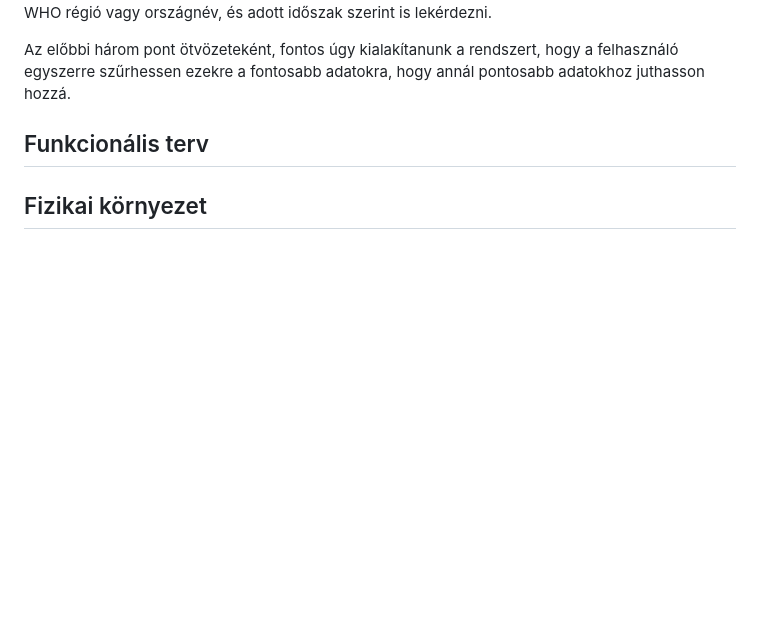
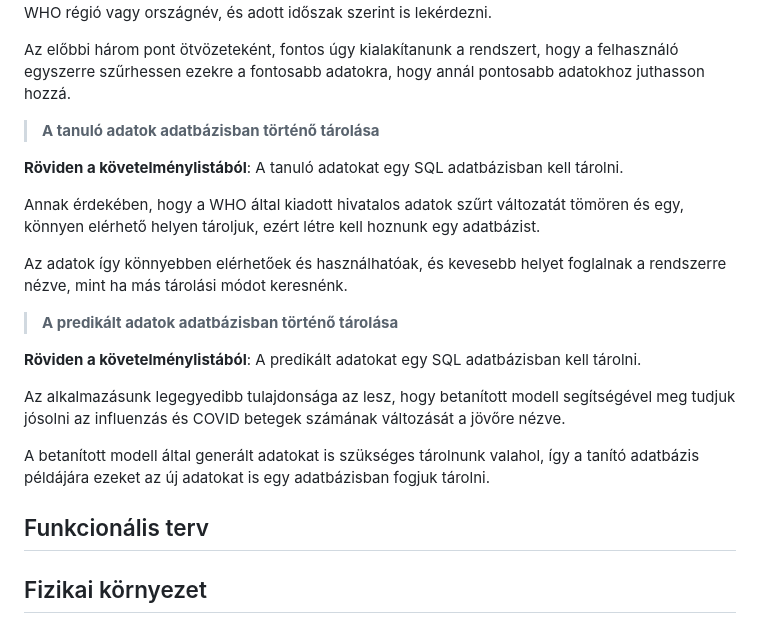
Before and after one commit to zsoltkovacs94/koffein-flu-prediction, a Markdown page: docs/rendszerterv.md, the part around the change. GitHub-like rendering; blank space fills up the shorter version.

Commit message:
rendszerterv.md Követelmények - Funkcionális követelmények pontjának K8, K9 pontjának megírása

```diff
--- a/docs/rendszerterv.md
+++ b/docs/rendszerterv.md
@@ -68,6 +68,22 @@ Ezért gondoljuk azt fontosnak, hogy a felhasználónak legyen lehetősége az a
 
 Az előbbi három pont ötvözeteként, fontos úgy kialakítanunk a rendszert, hogy a felhasználó egyszerre szűrhessen ezekre a fontosabb adatokra, hogy annál pontosabb adatokhoz juthasson hozzá.
 
+> **A tanuló adatok adatbázisban történő tárolása**
+
+**Röviden a követelménylistából**: A tanuló adatokat egy SQL adatbázisban kell tárolni.
+
+Annak érdekében, hogy a WHO által kiadott hivatalos adatok szűrt változatát tömören és egy, könnyen elérhető helyen tároljuk, ezért létre kell hoznunk egy adatbázist.
+
+Az adatok így könnyebben elérhetőek és használhatóak, és kevesebb helyet foglalnak a rendszerre nézve, mint ha más tárolási módot keresnénk.
+
+> **A predikált adatok adatbázisban történő tárolása**
+
+**Röviden a követelménylistából**: A predikált adatokat egy SQL adatbázisban kell tárolni.
+
+Az alkalmazásunk legegyedibb tulajdonsága az lesz, hogy betanított modell segítségével meg tudjuk jósolni az influenzás és COVID betegek számának változását a jövőre nézve.
+
+A betanított modell által generált adatokat is szükséges tárolnunk valahol, így a tanító adatbázis példájára ezeket az új adatokat is egy adatbázisban fogjuk tárolni.
+
 
 
 ## Funkcionális terv
```
